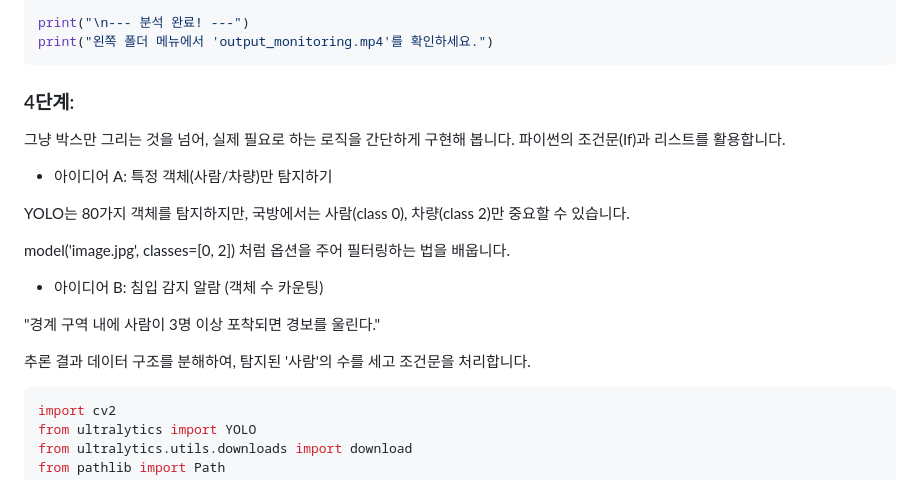
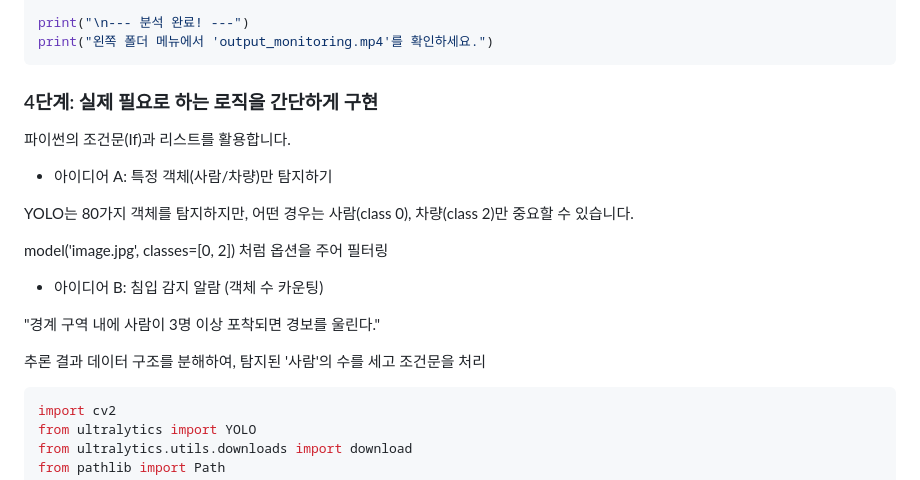
Before and after one commit to joocho/secure_coding, a Markdown page: ai/yolo.md, the part around the change. Rendered like a GitHub page.

````diff
--- a/ai/yolo.md
+++ b/ai/yolo.md
@@ -122,21 +122,21 @@ print("왼쪽 폴더 메뉴에서 'output_monitoring.mp4'를 확인하세요.")
 ```
 
 
-### 4단계:
+### 4단계: 실제 필요로 하는 로직을 간단하게 구현
 
-그냥 박스만 그리는 것을 넘어, 실제 필요로 하는 로직을 간단하게 구현해 봅니다. 파이썬의 조건문(If)과 리스트를 활용합니다.
+파이썬의 조건문(If)과 리스트를 활용합니다.
 
 + 아이디어 A: 특정 객체(사람/차량)만 탐지하기
 
-YOLO는 80가지 객체를 탐지하지만, 국방에서는 사람(class 0), 차량(class 2)만 중요할 수 있습니다.
+YOLO는 80가지 객체를 탐지하지만, 어떤 경우는 사람(class 0), 차량(class 2)만 중요할 수 있습니다.
 
-model('image.jpg', classes=[0, 2]) 처럼 옵션을 주어 필터링하는 법을 배웁니다.
+model('image.jpg', classes=[0, 2]) 처럼 옵션을 주어 필터링
 
 + 아이디어 B: 침입 감지 알람 (객체 수 카운팅)
 
 "경계 구역 내에 사람이 3명 이상 포착되면 경보를 울린다."
 
-추론 결과 데이터 구조를 분해하여, 탐지된 '사람'의 수를 세고 조건문을 처리합니다.
+추론 결과 데이터 구조를 분해하여, 탐지된 '사람'의 수를 세고 조건문을 처리
 
 ```python
 import cv2
````
